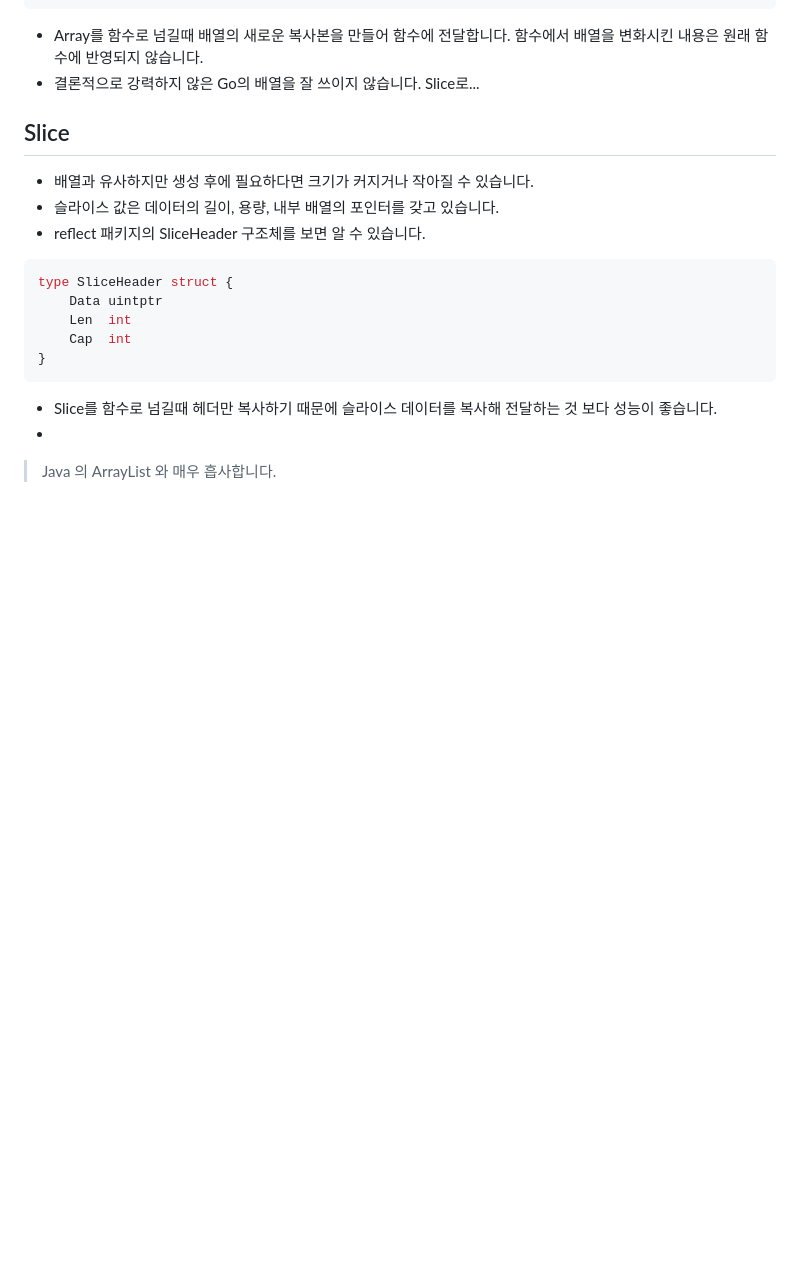
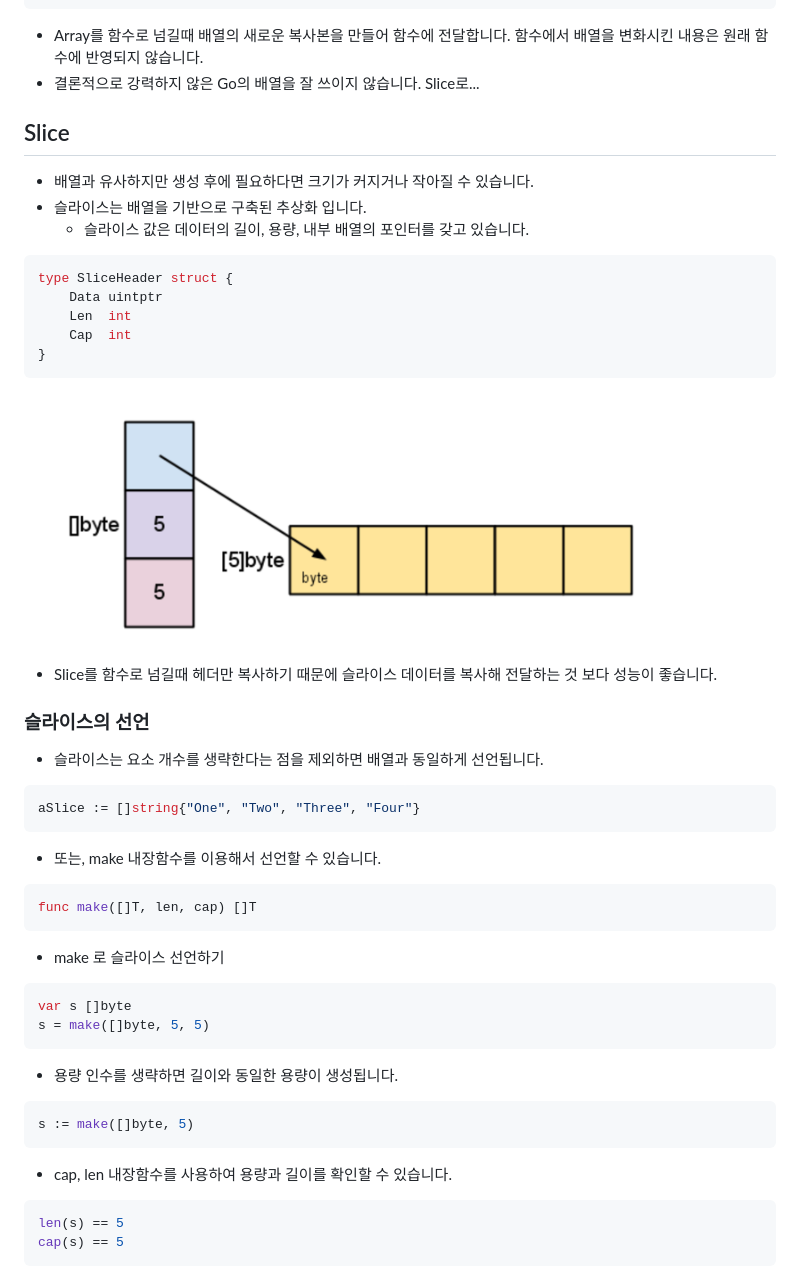
Before and after one commit to zbum/go_for_spring_developer, a Markdown page: 00-1-go-basic/README.md, the part around the change printed below. Drawn GitHub-style; pictures changed too: 00-1-go-basic/img.png (added); blank space fills up the shorter version.

Commit message:
slice

````diff
--- a/00-1-go-basic/README.md
+++ b/00-1-go-basic/README.md
@@ -290,8 +290,8 @@ secondArray := [...]string{"One", "Two", "Three", "Four"}
 
 ## Slice
 * 배열과 유사하지만 생성 후에 필요하다면 크기가 커지거나 작아질 수 있습니다.
-* 슬라이스 값은 데이터의 길이, 용량, 내부 배열의 포인터를 갖고 있습니다.
-* reflect 패키지의 SliceHeader 구조체를 보면 알 수 있습니다.
+* 슬라이스는 배열을 기반으로 구축된 추상화 입니다.
+  * 슬라이스 값은 데이터의 길이, 용량, 내부 배열의 포인터를 갖고 있습니다.
 
 ```go
 type SliceHeader struct {
@@ -300,7 +300,32 @@ type SliceHeader struct {
 	Cap  int
 }
 ```
+
+![img.png](img.png)
 * Slice를 함수로 넘길때 헤더만 복사하기 때문에 슬라이스 데이터를 복사해 전달하는 것 보다 성능이 좋습니다.
-*
 
-> Java 의 ArrayList 와 매우 흡사합니다.
+### 슬라이스의 선언
+* 슬라이스는 요소 개수를 생략한다는 점을 제외하면 배열과 동일하게 선언됩니다.
+```go
+aSlice := []string{"One", "Two", "Three", "Four"}
+```
+
+* 또는, make 내장함수를 이용해서 선언할 수 있습니다.
+```go
+func make([]T, len, cap) []T
+```
+* make 로 슬라이스 선언하기
+```go
+var s []byte
+s = make([]byte, 5, 5)
+```
+* 용량 인수를 생략하면 길이와 동일한 용량이 생성됩니다.
+```go
+s := make([]byte, 5)
+```
+* cap, len 내장함수를 사용하여 용량과 길이를 확인할 수 있습니다.
+```go
+len(s) == 5
+cap(s) == 5
+```
+
````
Also changed, not shown: other parts of 00-1-go-basic/README.md (+55 -0 lines), 00-1-go-basic/img_1.png (added), 00-1-go-basic/img_2.png (added), 1 other file.
